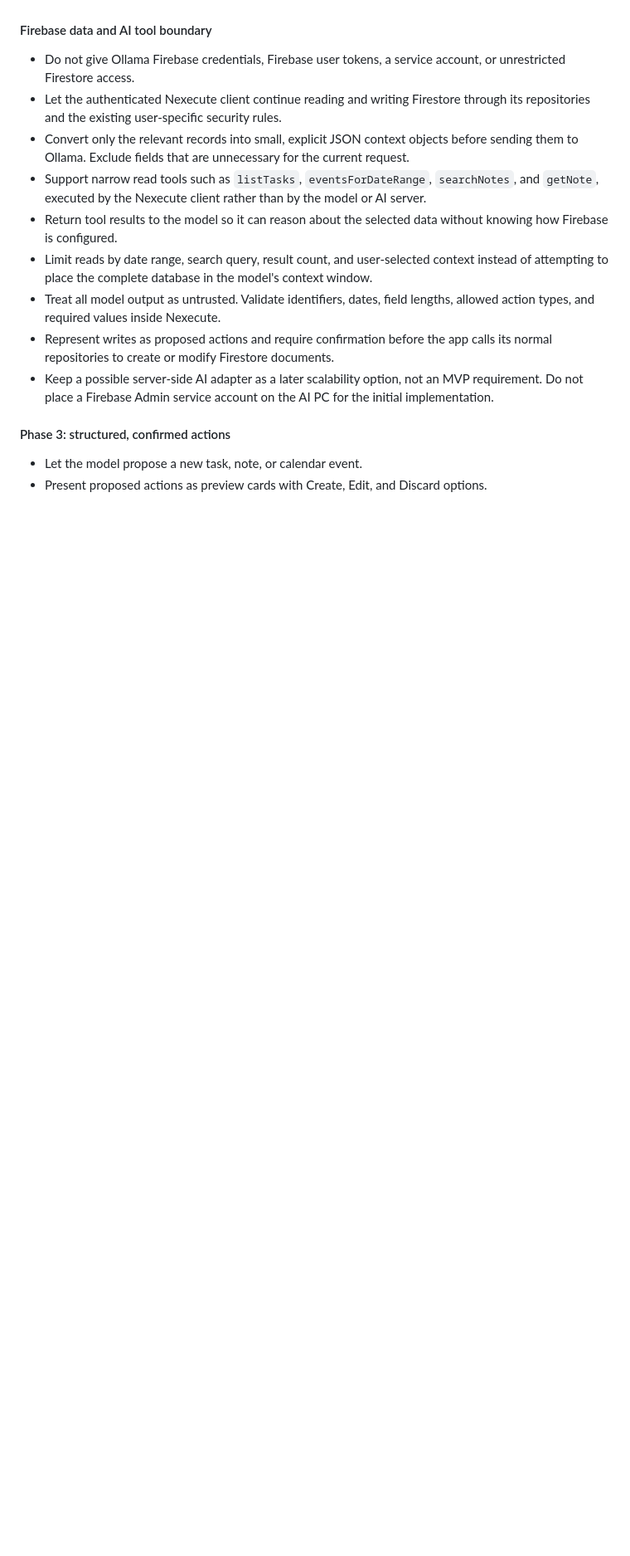
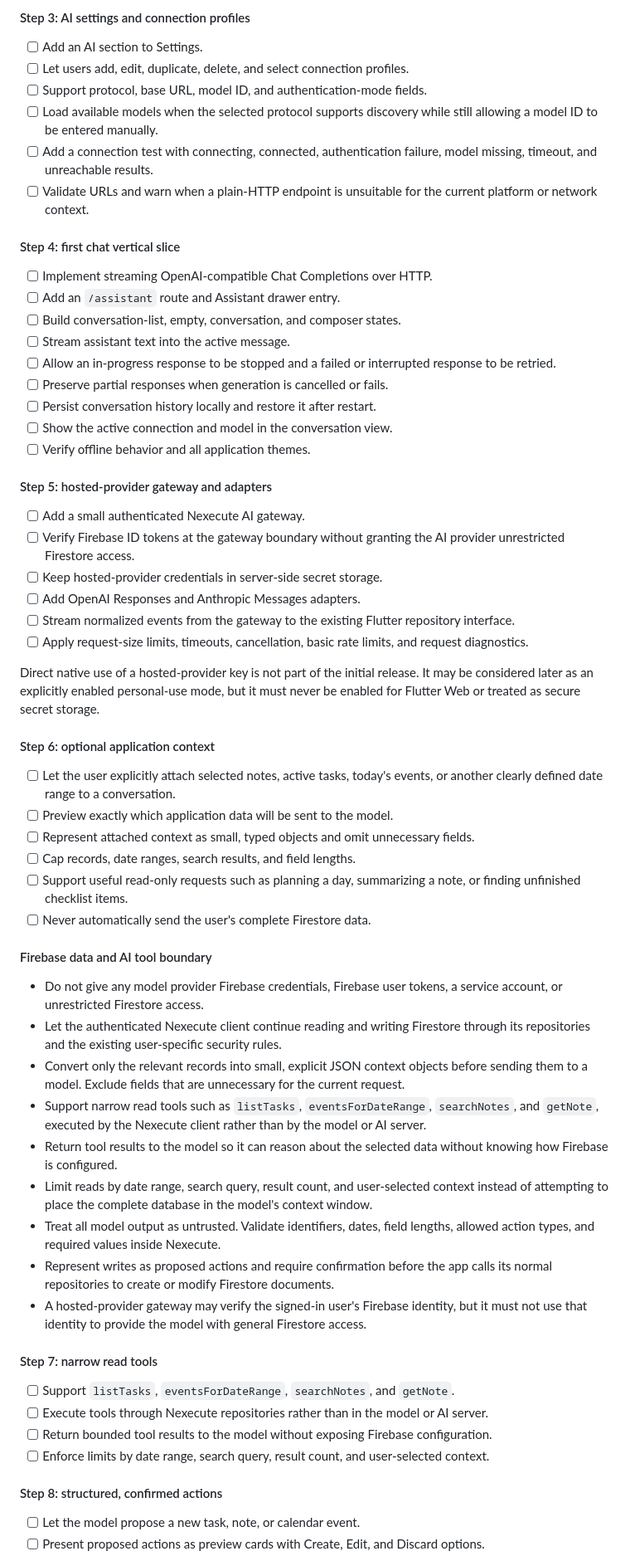
Before and after one commit to ninzqq/nexecute, a Markdown page: nexecute/ROADMAP.MD, the part around one of its changes. Shown at 83% size. Drawn GitHub-style; blank space fills up the shorter version.

Commit message:
Start AI integration work.
Update ROADMAP.MD with a new defined plan

```diff
--- a/nexecute/ROADMAP.MD
+++ b/nexecute/ROADMAP.MD
@@ -255,12 +297,64 @@ Example requests:
+#### Step 3: AI settings and connection profiles
+
+- [ ] Add an AI section to Settings.
+- [ ] Let users add, edit, duplicate, delete, and select connection profiles.
+- [ ] Support protocol, base URL, model ID, and authentication-mode fields.
+- [ ] Load available models when the selected protocol supports discovery while
+  still allowing a model ID to be entered manually.
+- [ ] Add a connection test with connecting, connected, authentication failure,
+  model missing, timeout, and unreachable results.
+- [ ] Validate URLs and warn when a plain-HTTP endpoint is unsuitable for the
+  current platform or network context.
+
+#### Step 4: first chat vertical slice
+
+- [ ] Implement streaming OpenAI-compatible Chat Completions over HTTP.
+- [ ] Add an `/assistant` route and Assistant drawer entry.
+- [ ] Build conversation-list, empty, conversation, and composer states.
+- [ ] Stream assistant text into the active message.
+- [ ] Allow an in-progress response to be stopped and a failed or interrupted
+  response to be retried.
+- [ ] Preserve partial responses when generation is cancelled or fails.
+- [ ] Persist conversation history locally and restore it after restart.
+- [ ] Show the active connection and model in the conversation view.
+- [ ] Verify offline behavior and all application themes.
+
+#### Step 5: hosted-provider gateway and adapters
+
+- [ ] Add a small authenticated Nexecute AI gateway.
+- [ ] Verify Firebase ID tokens at the gateway boundary without granting the AI
+  provider unrestricted Firestore access.
+- [ ] Keep hosted-provider credentials in server-side secret storage.
+- [ ] Add OpenAI Responses and Anthropic Messages adapters.
+- [ ] Stream normalized events from the gateway to the existing Flutter
+  repository interface.
+- [ ] Apply request-size limits, timeouts, cancellation, basic rate limits, and
+  request diagnostics.
+
+Direct native use of a hosted-provider key is not part of the initial release.
+It may be considered later as an explicitly enabled personal-use mode, but it
+must never be enabled for Flutter Web or treated as secure secret storage.
+
+#### Step 6: optional application context
+
+- [ ] Let the user explicitly attach selected notes, active tasks, today's
+  events, or another clearly defined date range to a conversation.
+- [ ] Preview exactly which application data will be sent to the model.
+- [ ] Represent attached context as small, typed objects and omit unnecessary
+  fields.
+- [ ] Cap records, date ranges, search results, and field lengths.
+- [ ] Support useful read-only requests such as planning a day, summarizing a
+  note, or finding unfinished checklist items.
+- [ ] Never automatically send the user's complete Firestore data.
 
 #### Firebase data and AI tool boundary
 
-- Do not give Ollama Firebase credentials, Firebase user tokens, a service
-  account, or unrestricted Firestore access.
+- Do not give any model provider Firebase credentials, Firebase user tokens, a
+  service account, or unrestricted Firestore access.
 - Let the authenticated Nexecute client continue reading and writing Firestore
   through its repositories and the existing user-specific security rules.
 - Convert only the relevant records into small, explicit JSON context objects
-  before sending them to Ollama. Exclude fields that are unnecessary for the
+  before sending them to a model. Exclude fields that are unnecessary for the
   current request.
 - Support narrow read tools such as `listTasks`, `eventsForDateRange`,
   `searchNotes`, and `getNote`, executed by the Nexecute client rather than by
@@ -274,12 +368,22 @@ Example requests:
   lengths, allowed action types, and required values inside Nexecute.
 - Represent writes as proposed actions and require confirmation before the app
   calls its normal repositories to create or modify Firestore documents.
-- Keep a possible server-side AI adapter as a later scalability option, not an
-  MVP requirement. Do not place a Firebase Admin service account on the AI PC
-  for the initial implementation.
+- A hosted-provider gateway may verify the signed-in user's Firebase identity,
+  but it must not use that identity to provide the model with general Firestore
+  access.
 
-#### Phase 3: structured, confirmed actions
+#### Step 7: narrow read tools
 
-- Let the model propose a new task, note, or calendar event.
-- Present proposed actions as preview cards with Create, Edit, and Discard
+- [ ] Support `listTasks`, `eventsForDateRange`, `searchNotes`, and `getNote`.
+- [ ] Execute tools through Nexecute repositories rather than in the model or AI
+  server.
+- [ ] Return bounded tool results to the model without exposing Firebase
+  configuration.
+- [ ] Enforce limits by date range, search query, result count, and user-selected
+  context.
+
+#### Step 8: structured, confirmed actions
+
+- [ ] Let the model propose a new task, note, or calendar event.
+- [ ] Present proposed actions as preview cards with Create, Edit, and Discard
   options.
```
Also changed, not shown: other parts of nexecute/ROADMAP.MD (+107 -55 lines).
